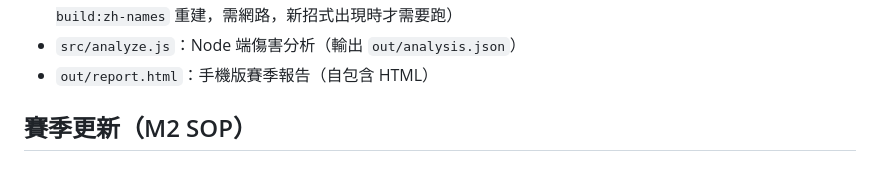
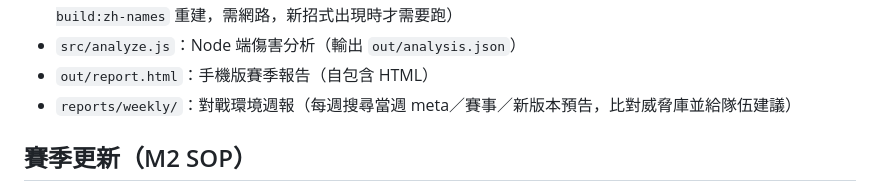
Before and after one commit to Naiyu29/pokemon-tools, a Markdown page: README.md, the part around the change. Rendered like a GitHub page.

Commit message:
週報試作：2026-W36 對戰環境週報（M-B 收尾＋M-C 預告與隊伍建議）
Co-Authored-By: Claude Fable 5.1 <noreply@anthropic.com>
Claude-Session: https://claude.ai/code/session_01TTF58dwzcTJf92WsbTW2GJ

```diff
--- a/README.md
+++ b/README.md
@@ -54,6 +54,7 @@ npm run build   # 重建搜尋索引 + 打包到 docs/
 - `data/zh-names.json`：招式／特性中文名對照（產生自 `src/build-zh-names.js`，來源 PokeAPI CSV；`npm run build:zh-names` 重建，需網路，新招式出現時才需要跑）
 - `src/analyze.js`：Node 端傷害分析（輸出 `out/analysis.json`）
 - `out/report.html`：手機版賽季報告（自包含 HTML）
+- `reports/weekly/`：對戰環境週報（每週搜尋當週 meta／賽事／新版本預告，比對威脅庫並給隊伍建議）
 
 ## 賽季更新（M2 SOP）
 
```
Also changed, not shown: reports/weekly/2026-W36.md (added, +107 -0 lines).
